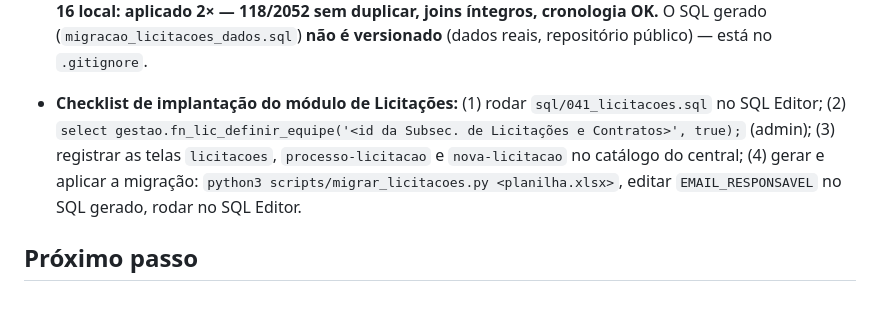
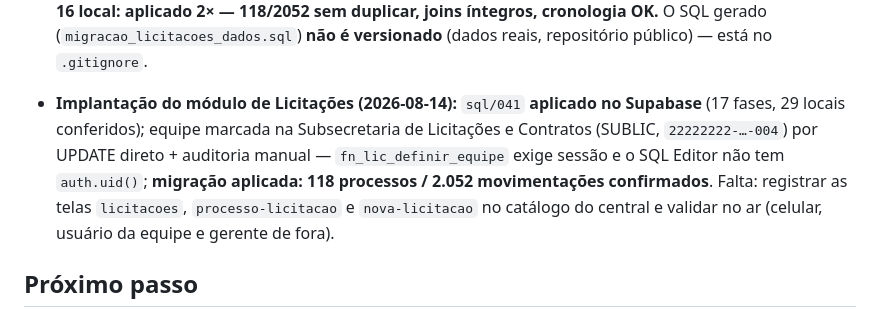
Before and after one commit to smedigital-desenv/lunar, a Markdown page: docs/ESTADO.md, the part around the change. Rendered like a GitHub page.

Commit message:
docs(licitacoes): registra implantação do banco e da migração no Supabase
041 aplicado, equipe marcada na SUBLIC (UPDATE direto + auditoria — a
RPC exige sessão e o SQL Editor não tem auth.uid) e carga confirmada:
118 processos / 2.052 movimentações. Falta catálogo do central e
validação no ar.

Co-Authored-By: Claude Fable 5 <noreply@anthropic.com>
Claude-Session: https://claude.ai/code/session_0135dSsrAWM6xpnL6V5p4viK

```diff
--- a/docs/ESTADO.md
+++ b/docs/ESTADO.md
@@ -54,7 +54,7 @@
 - **Licitações — Sessão L3 (2026-08-14):** `pages/processo-licitacao.html` + `js/ui/processo-licitacao.js` (cabeçalho, dados com economia calculada, timeline imutável com retificação/ressalva por item, barra de ações da equipe) e `js/ui/acoes-licitacao.js` (modais declarativos via `modais.js`; edição envia só os campos alterados). `pages/nova-licitacao.html` + `js/ui/nova-licitacao.js` (novo pedido, gerente+; unidade solicitante via `organograma.listarUnidades`; desabilitado em demo) e botão "+ Novo" na lista. Rótulos compartilhados movidos para `acoes-licitacao.js` (módulo sem efeito colateral). **Verificado no navegador (390px, stubs de CDN/central):** detalhe, timeline, 6 ações, modal abre e em demo avisa sem gravar, formulário e navegação lista→detalhe.
 
 - **Licitações — Sessão L4 (2026-08-14):** `scripts/migrar_licitacoes.py` converte a planilha (3 abas de compras) em SQL: 118 processos e 2.052 movimentações — o diário da coluna "Situação" vira andamentos individuais (ano inferido pela Data de Atualização, ordem cronológica garantida; o resumo sem data vira o último andamento marcado `[Resumo na migração]`); coluna de pregão vira `agendamento_pregao`; fases e locais normalizados (variantes de grafia mapeadas). Idempotente por objeto+categoria+números externos (a planilha repete objeto em edições de anos diferentes — ambos entram). **Testado no Postgres 16 local: aplicado 2× — 118/2052 sem duplicar, joins íntegros, cronologia OK.** O SQL gerado (`migracao_licitacoes_dados.sql`) **não é versionado** (dados reais, repositório público) — está no `.gitignore`.
-- **Checklist de implantação do módulo de Licitações:** (1) rodar `sql/041_licitacoes.sql` no SQL Editor; (2) `select gestao.fn_lic_definir_equipe('<id da Subsec. de Licitações e Contratos>', true);` (admin); (3) registrar as telas `licitacoes`, `processo-licitacao` e `nova-licitacao` no catálogo do central; (4) gerar e aplicar a migração: `python3 scripts/migrar_licitacoes.py <planilha.xlsx>`, editar `EMAIL_RESPONSAVEL` no SQL gerado, rodar no SQL Editor.
+- **Implantação do módulo de Licitações (2026-08-14):** `sql/041` **aplicado no Supabase** (17 fases, 29 locais conferidos); equipe marcada na Subsecretaria de Licitações e Contratos (SUBLIC, `22222222-…-004`) por UPDATE direto + auditoria manual — `fn_lic_definir_equipe` exige sessão e o SQL Editor não tem `auth.uid()`; **migração aplicada: 118 processos / 2.052 movimentações confirmados**. Falta: registrar as telas `licitacoes`, `processo-licitacao` e `nova-licitacao` no catálogo do central e validar no ar (celular, usuário da equipe e gerente de fora).
 
 ## Próximo passo
 
```
